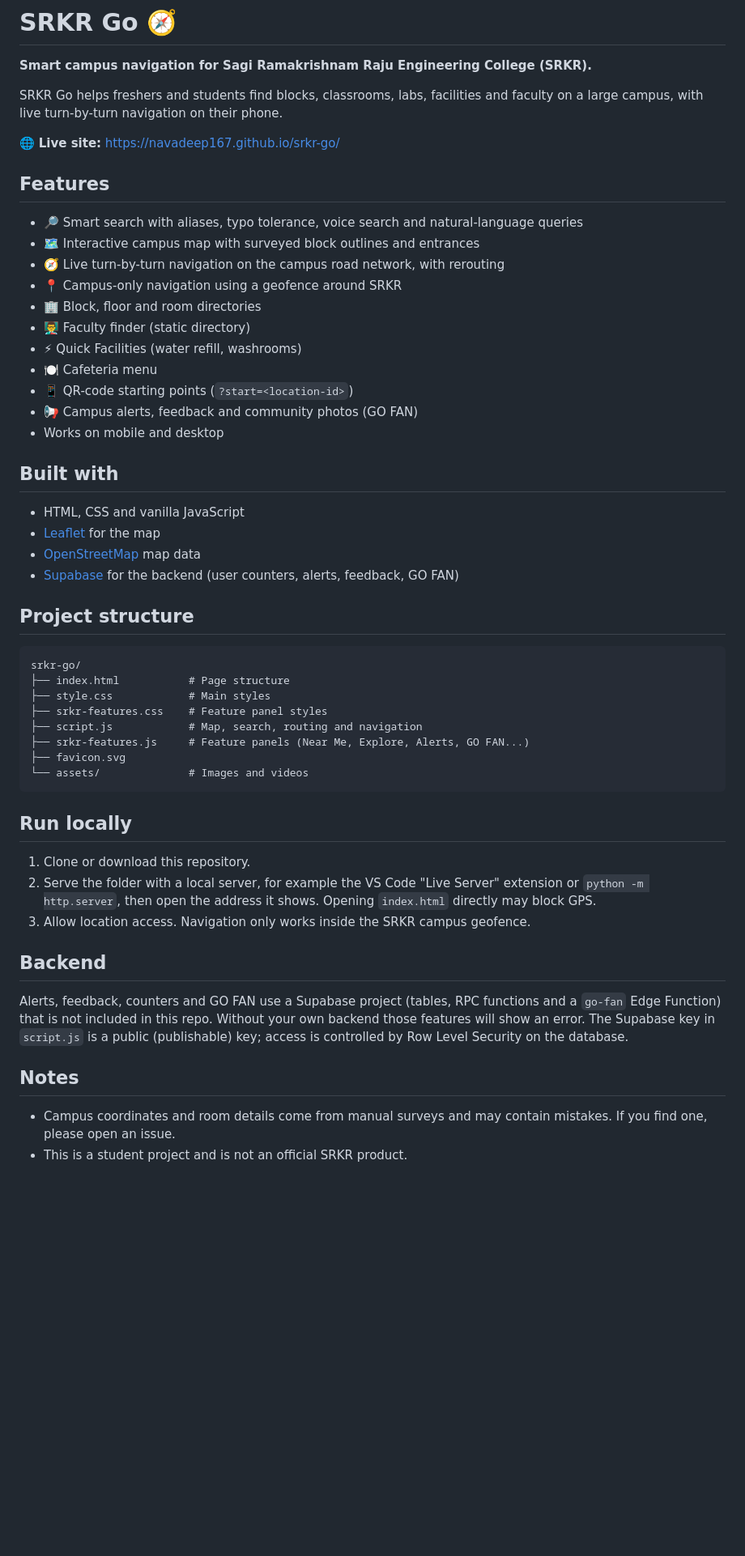
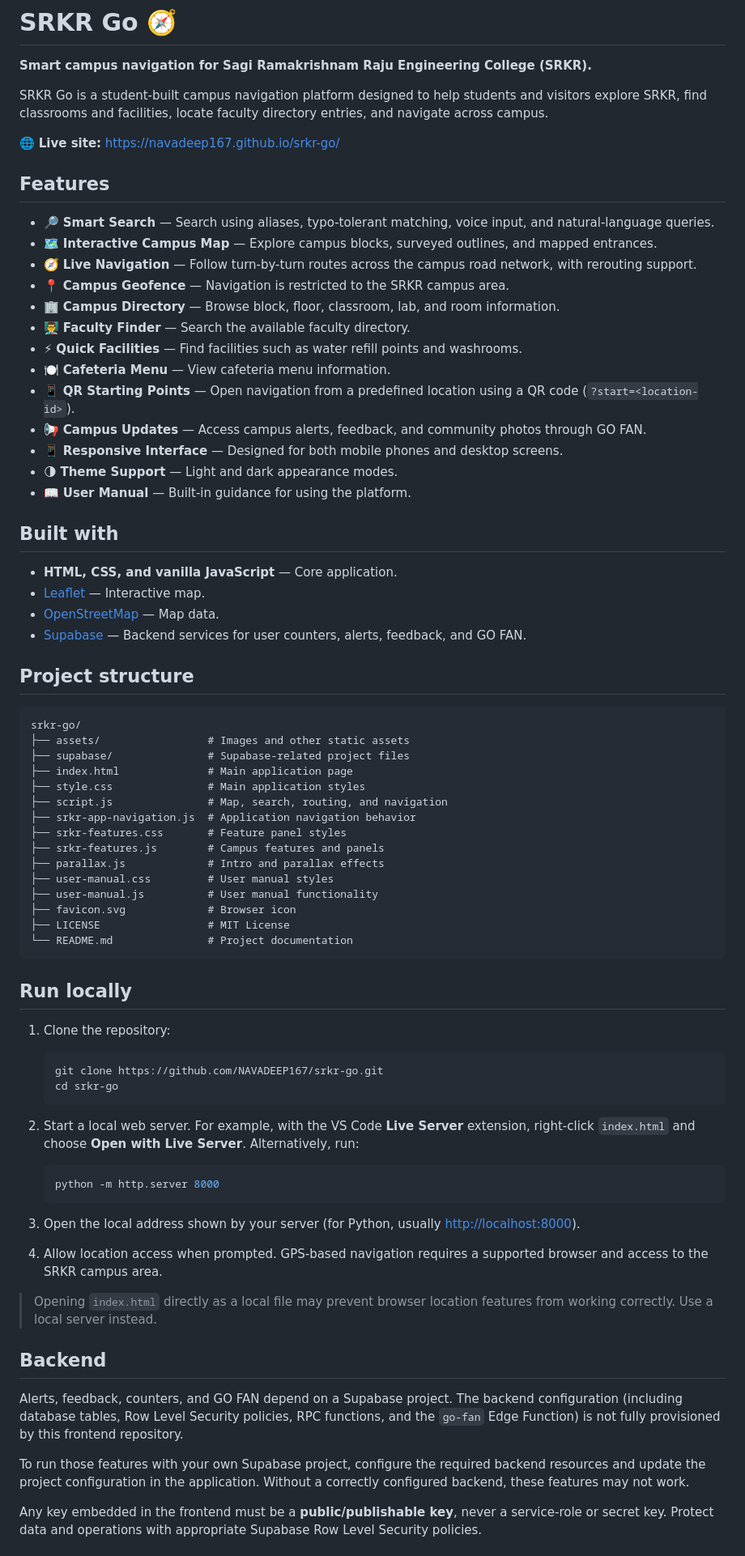
Before and after one commit to NAVADEEP167/srkr-go, a Markdown page: README.md, the part around one of its changes. Shown at 81% size. GitHub-like rendering; blank space fills up the shorter version.

Commit message:
Update README with current project structure and documentation

````diff
--- a/README.md
+++ b/README.md
@@ -2,64 +2,79 @@
 
 **Smart campus navigation for Sagi Ramakrishnam Raju Engineering College (SRKR).**
 
-SRKR Go helps freshers and students find blocks, classrooms, labs, facilities
-and faculty on a large campus, with live turn-by-turn navigation on their phone.
+SRKR Go is a student-built campus navigation platform designed to help students and visitors explore SRKR, find classrooms and facilities, locate faculty directory entries, and navigate across campus.
 
-🌐 **Live site:** https://navadeep167.github.io/srkr-go/
+🌐 **Live site:** [https://navadeep167.github.io/srkr-go/](https://navadeep167.github.io/srkr-go/)
 
 ## Features
 
-- 🔎 Smart search with aliases, typo tolerance, voice search and natural-language queries
-- 🗺️ Interactive campus map with surveyed block outlines and entrances
-- 🧭 Live turn-by-turn navigation on the campus road network, with rerouting
-- 📍 Campus-only navigation using a geofence around SRKR
-- 🏢 Block, floor and room directories
-- 👨‍🏫 Faculty finder (static directory)
-- ⚡ Quick Facilities (water refill, washrooms)
-- 🍽️ Cafeteria menu
-- 📱 QR-code starting points (`?start=<location-id>`)
-- 📢 Campus alerts, feedback and community photos (GO FAN)
-- Works on mobile and desktop
+- 🔎 **Smart Search** — Search using aliases, typo-tolerant matching, voice input, and natural-language queries.
+- 🗺️ **Interactive Campus Map** — Explore campus blocks, surveyed outlines, and mapped entrances.
+- 🧭 **Live Navigation** — Follow turn-by-turn routes across the campus road network, with rerouting support.
+- 📍 **Campus Geofence** — Navigation is restricted to the SRKR campus area.
+- 🏢 **Campus Directory** — Browse block, floor, classroom, lab, and room information.
+- 👨‍🏫 **Faculty Finder** — Search the available faculty directory.
+- ⚡ **Quick Facilities** — Find facilities such as water refill points and washrooms.
+- 🍽️ **Cafeteria Menu** — View cafeteria menu information.
+- 📱 **QR Starting Points** — Open navigation from a predefined location using a QR code (`?start=<location-id>`).
+- 📢 **Campus Updates** — Access campus alerts, feedback, and community photos through GO FAN.
+- 📱 **Responsive Interface** — Designed for both mobile phones and desktop screens.
+- 🌗 **Theme Support** — Light and dark appearance modes.
+- 📖 **User Manual** — Built-in guidance for using the platform.
 
 ## Built with
 
-- HTML, CSS and vanilla JavaScript
-- [Leaflet](https://leafletjs.com/) for the map
-- [OpenStreetMap](https://www.openstreetmap.org/copyright) map data
-- [Supabase](https://supabase.com/) for the backend (user counters, alerts, feedback, GO FAN)
+- **HTML, CSS, and vanilla JavaScript** — Core application.
+- [Leaflet](https://leafletjs.com/) — Interactive map.
+- [OpenStreetMap](https://www.openstreetmap.org/copyright) — Map data.
+- [Supabase](https://supabase.com/) — Backend services for user counters, alerts, feedback, and GO FAN.
 
 ## Project structure
 
 ```text
 srkr-go/
-├── index.html           # Page structure
-├── style.css            # Main styles
-├── srkr-features.css    # Feature panel styles
-├── script.js            # Map, search, routing and navigation
-├── srkr-features.js     # Feature panels (Near Me, Explore, Alerts, GO FAN...)
-├── favicon.svg
-└── assets/              # Images and videos
+├── assets/                 # Images and other static assets
+├── supabase/               # Supabase-related project files
+├── index.html              # Main application page
+├── style.css               # Main application styles
+├── script.js               # Map, search, routing, and navigation
+├── srkr-app-navigation.js  # Application navigation behavior
+├── srkr-features.css       # Feature panel styles
+├── srkr-features.js        # Campus features and panels
+├── parallax.js             # Intro and parallax effects
+├── user-manual.css         # User manual styles
+├── user-manual.js          # User manual functionality
+├── favicon.svg             # Browser icon
+├── LICENSE                 # MIT License
+└── README.md               # Project documentation
 ```
 
 ## Run locally
 
-1. Clone or download this repository.
-2. Serve the folder with a local server, for example the VS Code
-   "Live Server" extension or `python -m http.server`, then open the
-   address it shows. Opening `index.html` directly may block GPS.
-3. Allow location access. Navigation only works inside the SRKR campus geofence.
+1. Clone the repository:
+
+   ```bash
+   git clone https://github.com/NAVADEEP167/srkr-go.git
+   cd srkr-go
+   ```
+
+2. Start a local web server. For example, with the VS Code **Live Server** extension, right-click `index.html` and choose **Open with Live Server**. Alternatively, run:
+
+   ```bash
+   python -m http.server 8000
+   ```
+
+3. Open the local address shown by your server (for Python, usually [http://localhost:8000](http://localhost:8000)).
+
+4. Allow location access when prompted. GPS-based navigation requires a supported browser and access to the SRKR campus area.
+
+> Opening `index.html` directly as a local file may prevent browser location features from working correctly. Use a local server instead.
 
 ## Backend
 
-Alerts, feedback, counters and GO FAN use a Supabase project (tables, RPC
-functions and a `go-fan` Edge Function) that is not included in this repo.
-Without your own backend those features will show an error. The Supabase
-key in `script.js` is a public (publishable) key; access is controlled by
-Row Level Security on the database.
+Alerts, feedback, counters, and GO FAN depend on a Supabase project. The backend configuration (including database tables, Row Level Security policies, RPC functions, and the `go-fan` Edge Function) is not fully provisioned by this frontend repository.
 
-## Notes
+To run those features with your own Supabase project, configure the required backend resources and update the project configuration in the application. Without a correctly configured backend, these features may not work.
 
-- Campus coordinates and room details come from manual surveys and may
-  contain mistakes. If you find one, please open an issue.
-- This is a student project and is not an official SRKR product.
+Any key embedded in the frontend must be a **public/publishable key**, never a service-role or secret key. Protect data and operations with appropriate Supabase Row Level Security policies.
 
````
Also changed, not shown: other parts of README.md (+6 -11 lines).
